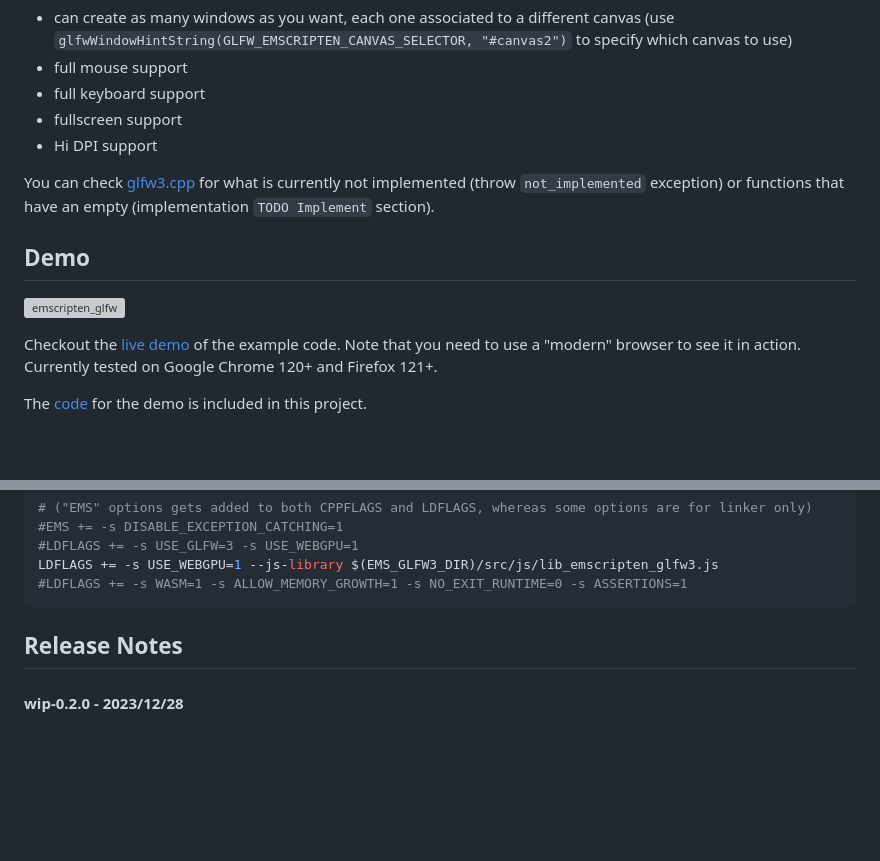
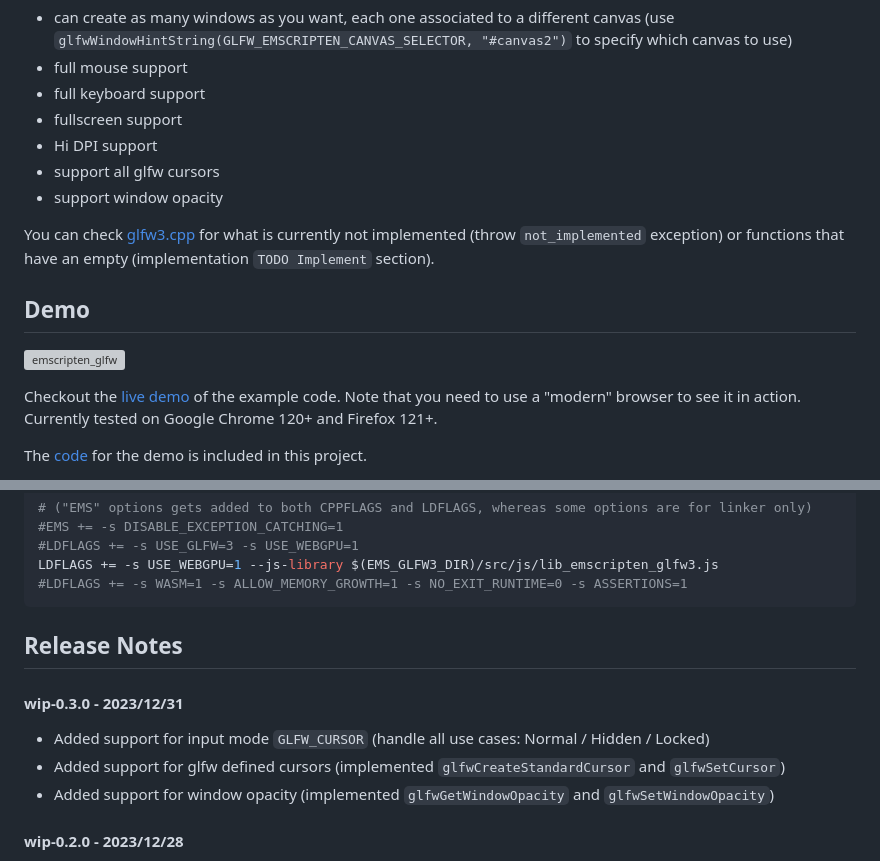
Before and after one commit to pongasoft/emscripten-glfw, a Markdown page: README.md, 2 parts joined by grey strips. Rendered like a GitHub page; blank space fills up the shorter version; grey boxes are pictures that could not be loaded.

Commit message:
updated Release notes

```diff
--- a/README.md
+++ b/README.md
@@ -29,6 +29,8 @@ Main supported features:
 * full keyboard support
 * fullscreen support
 * Hi DPI support
+* support all glfw cursors
+* support window opacity
 
 You can check [glfw3.cpp](src/cpp/glfw3.cpp) for what is currently not implemented (throw `not_implemented` exception)
 or functions that have an empty (implementation `TODO Implement` section).
@@ -119,6 +121,12 @@ LDFLAGS += -s USE_WEBGPU=1 --js-library $(EMS_GLFW3_DIR)/src/js/lib_emscripten_g
 Release Notes
 -------------
 
+#### wip-0.3.0 - 2023/12/31
+
+- Added support for input mode `GLFW_CURSOR` (handle all use cases: Normal / Hidden / Locked)
+- Added support for glfw defined cursors (implemented `glfwCreateStandardCursor` and `glfwSetCursor`)
+- Added support for window opacity (implemented `glfwGetWindowOpacity` and `glfwSetWindowOpacity`)
+
 #### wip-0.2.0 - 2023/12/28
 
 - remembers the last window that had focus so that some events can be sent to it even if no window has
```
Also changed, not shown: other parts of README.md (+1 -1 lines).
